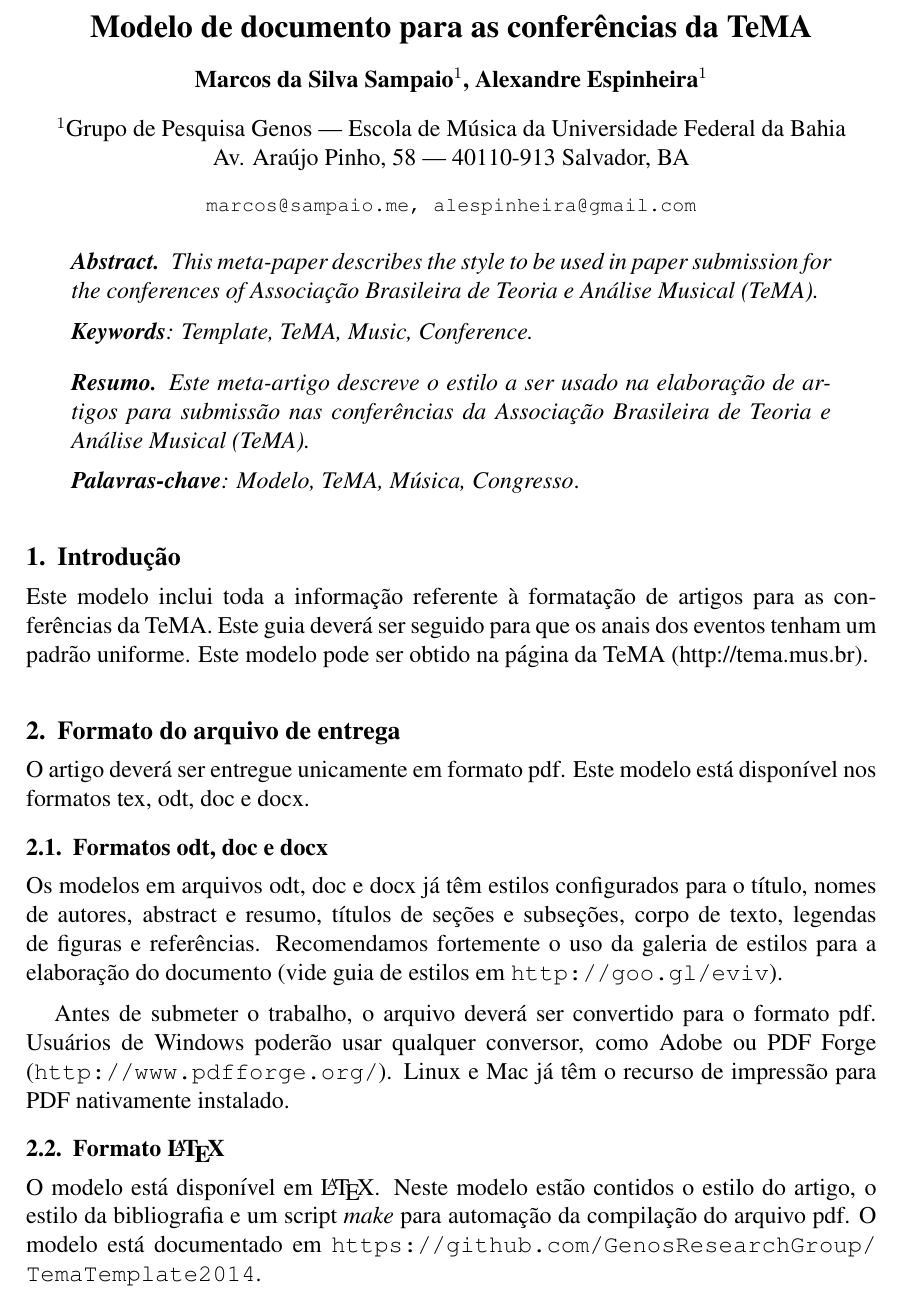
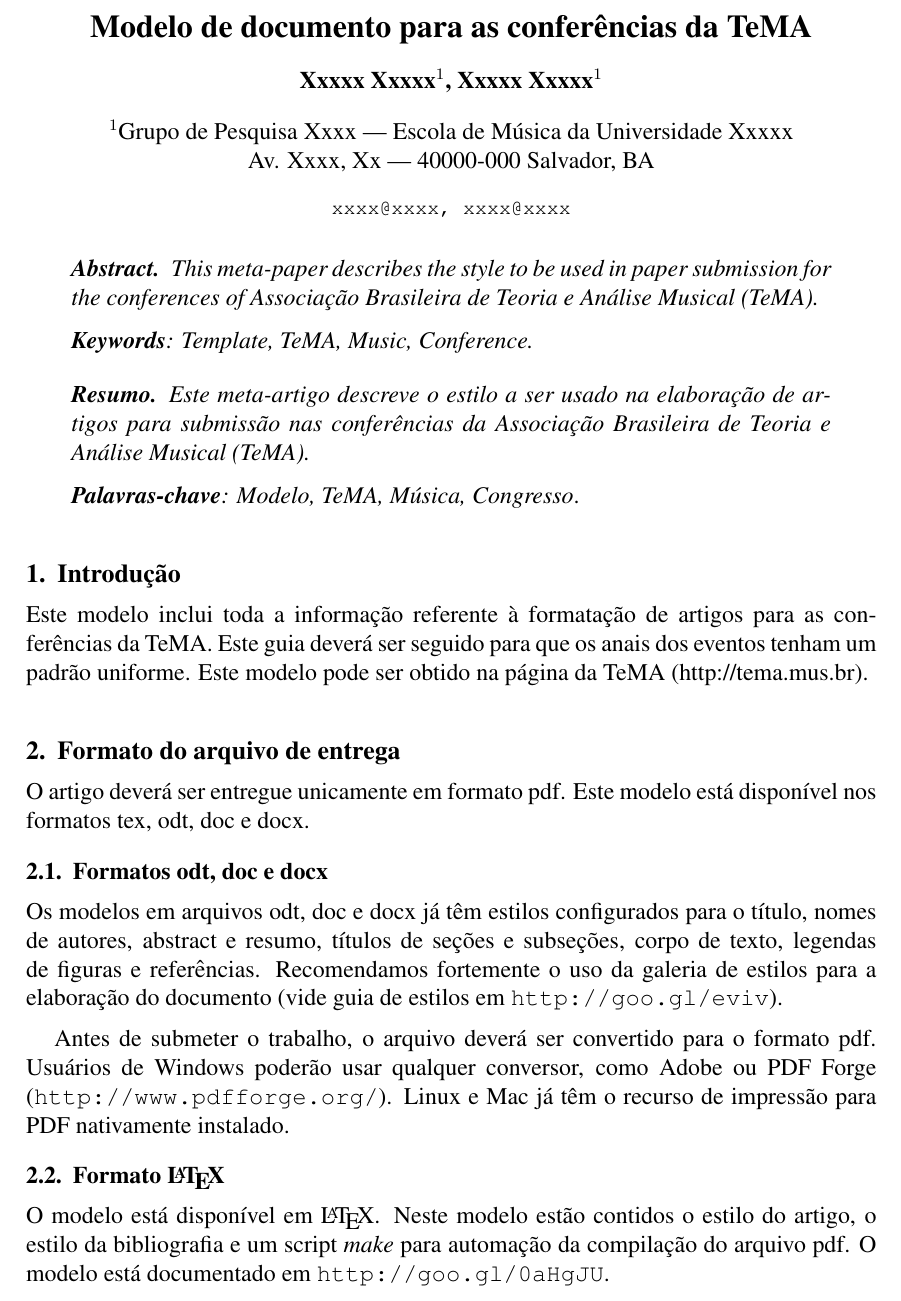
Before and after one commit to GenosResearchGroup/TemaTemplate2014, a LaTeX paper (template.tex): part of page 1 of 4, cut so that both start at the same text. Compiled offline with pdfLaTeX.

Commit message:
Atualização do template para 2016
* Remoção dos autores
* Alteração de link
* Alteração de número de páginas

```diff
--- a/template.tex
+++ b/template.tex
@@ -12,13 +12,13 @@
 
 \title{Modelo de documento para as conferências da TeMA}
 
-\author{Marcos da Silva Sampaio\inst{1}, Alexandre Espinheira\inst{1}}
+\author{Xxxxx Xxxxx\inst{1}, Xxxxx Xxxxx\inst{1}}
 
-\address{Grupo de Pesquisa Genos ---
-         Escola de Música da Universidade Federal da Bahia \\
-         Av. Araújo Pinho, 58 ---
-         40110-913 Salvador, BA
-         \email{marcos@sampaio.me, alespinheira@gmail.com}
+\address{Grupo de Pesquisa Xxxx ---
+         Escola de Música da Universidade Xxxxx \\
+         Av. Xxxx, Xx ---
+         40000-000 Salvador, BA
+         \email{xxxx@xxxx, xxxx@xxxx}
 }
 
 \begin{document}
@@ -75,7 +75,7 @@ têm o recurso de impressão para PDF nativamente instalado.
 O modelo está disponível em \LaTeX{}. Neste modelo estão contidos o
 estilo do artigo, o estilo da bibliografia e um script \textit{make}
 para automação da compilação do arquivo pdf. O modelo está documentado
-em \url{https://github.com/GenosResearchGroup/TemaTemplate2014}.
+em \url{http://goo.gl/0aHgJU}.
 
 \section{Tamanho da página}
 \label{sec:tamanho-pagina}
```
Also changed, not shown: template.tex (2 more changed lines).
